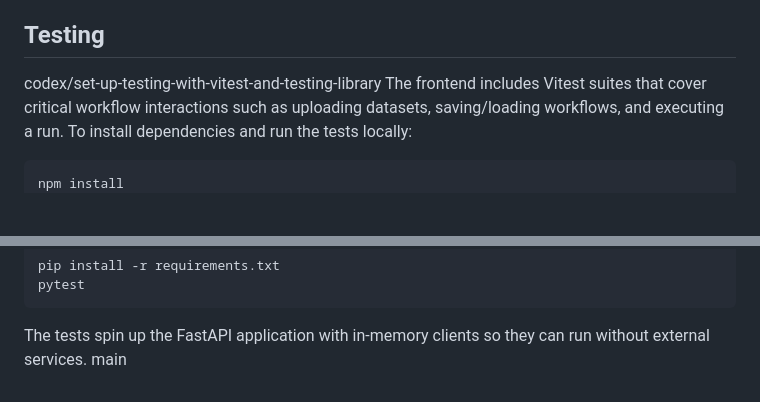
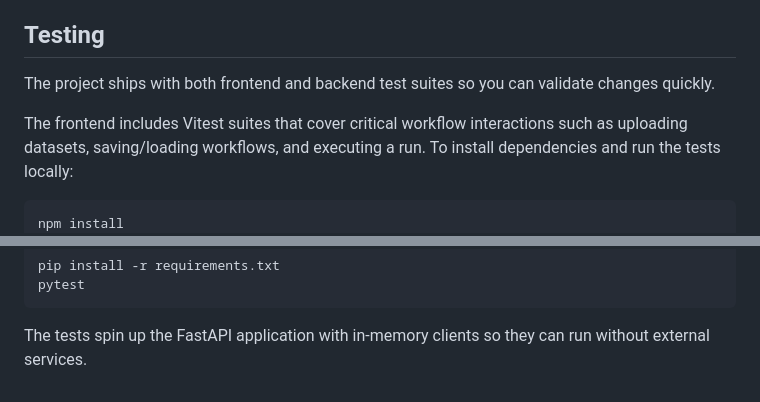
Before and after one commit to marspengexdell/LLM-CREATE-TOOL, a Markdown page: README.md, 2 parts joined by grey strips. GitHub-like rendering; blank space fills up the shorter version.

Commit message:
docs: tidy testing section

````diff
--- a/README.md
+++ b/README.md
@@ -313,7 +313,9 @@ curl -sS -X POST http://localhost:8000/api/v1/workflow/run \
 When you are finished, you can remove the temporary files with `rm -r smoke-tests`.
 
 ## Testing
-codex/set-up-testing-with-vitest-and-testing-library
+
+The project ships with both frontend and backend test suites so you can validate changes quickly.
+
 The frontend includes Vitest suites that cover critical workflow interactions such as uploading datasets, saving/loading workflows, and executing a run. To install dependencies and run the tests locally:
 
 ```bash
@@ -331,4 +333,3 @@ pytest
 ```
 
 The tests spin up the FastAPI application with in-memory clients so they can run without external services.
-main
````
